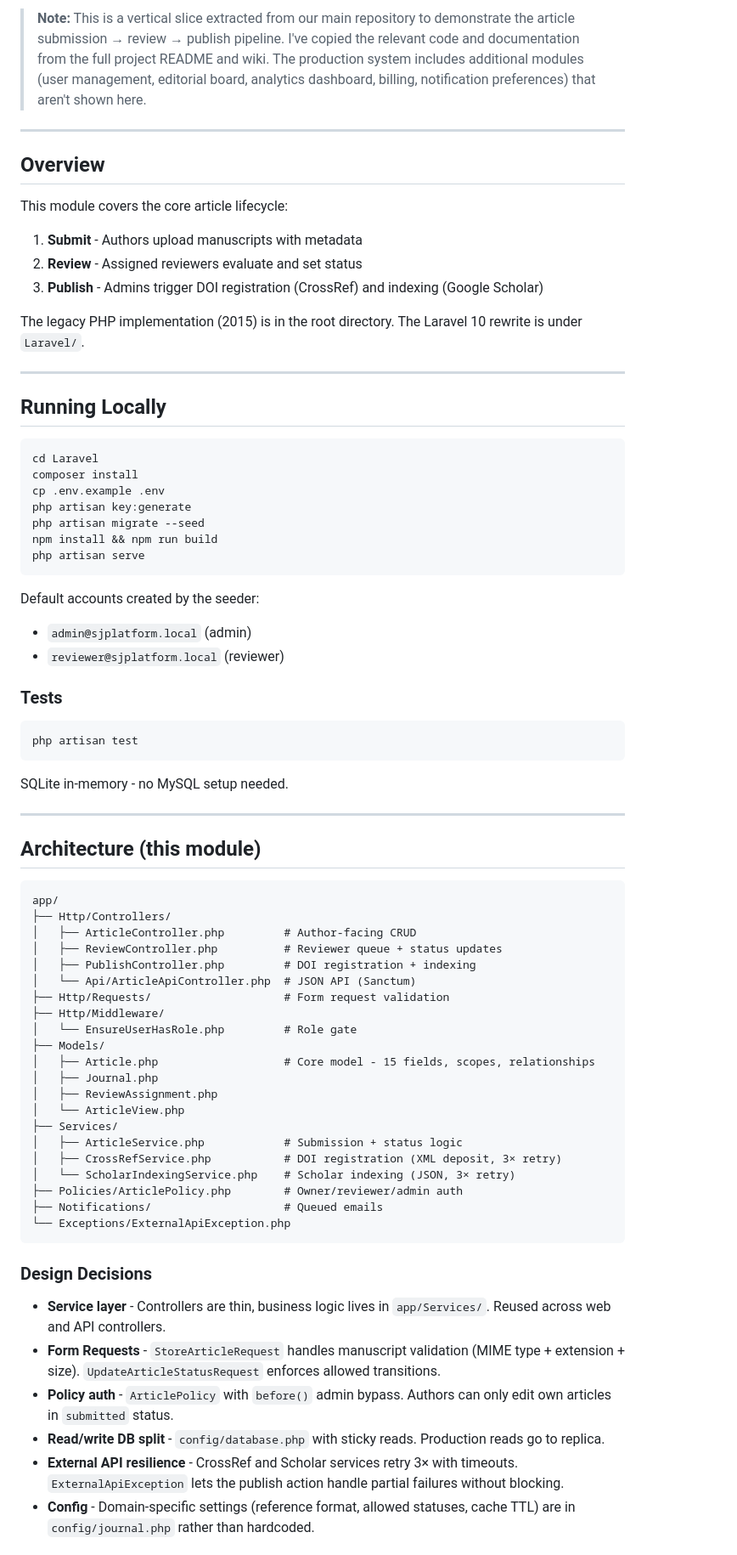
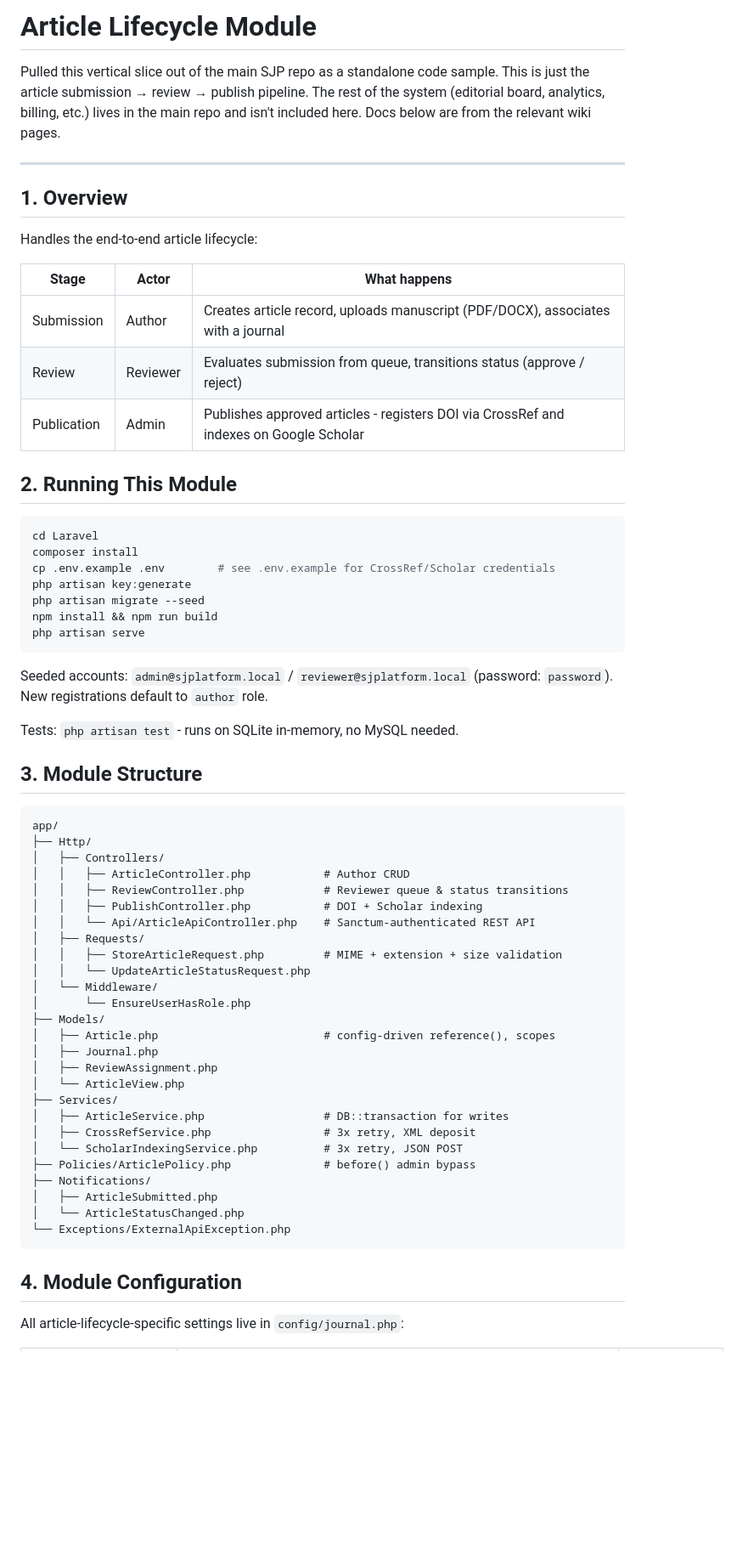
Before and after one commit to Sam12355/international_award, a Markdown page: Laravel/README.md, the part around one of its changes. Shown at 85% size. Rendered like a GitHub page; blank space fills up the shorter version.

Commit message:
docs: add README for extracted article lifecycle module

````diff
--- a/Laravel/README.md
+++ b/Laravel/README.md
@@ -2,78 +2,68 @@
 
-> **Note:** This is a vertical slice extracted from our main repository to demonstrate the article submission → review → publish pipeline. I've copied the relevant code and documentation from the full project README and wiki. The production system includes additional modules (user management, editorial board, analytics dashboard, billing, notification preferences) that aren't shown here.
+# Article Lifecycle Module
+
+Pulled this vertical slice out of the main SJP repo as a standalone code sample. This is just the article submission → review → publish pipeline. The rest of the system (editorial board, analytics, billing, etc.) lives in the main repo and isn't included here. Docs below are from the relevant wiki pages.
 
 ---
 
-## Overview
+## 1. Overview
 
-This module covers the core article lifecycle:
+Handles the end-to-end article lifecycle:
 
-1. **Submit** - Authors upload manuscripts with metadata
-2. **Review** - Assigned reviewers evaluate and set status
-3. **Publish** - Admins trigger DOI registration (CrossRef) and indexing (Google Scholar)
+| Stage | Actor | What happens |
+|-------|-------|--------------|
+| Submission | Author | Creates article record, uploads manuscript (PDF/DOCX), associates with a journal |
+| Review | Reviewer | Evaluates submission from queue, transitions status (approve / reject) |
+| Publication | Admin | Publishes approved articles - registers DOI via CrossRef and indexes on Google Scholar |
 
-The legacy PHP implementation (2015) is in the root directory. The Laravel 10 rewrite is under `Laravel/`.
-
----
-
-## Running Locally
+## 2. Running This Module
 
 ```bash
 cd Laravel
 composer install
-cp .env.example .env
+cp .env.example .env        # see .env.example for CrossRef/Scholar credentials
 php artisan key:generate
 php artisan migrate --seed
 npm install && npm run build
 php artisan serve
 ```
 
-Default accounts created by the seeder:
-- `admin@sjplatform.local` (admin)
-- `reviewer@sjplatform.local` (reviewer)
+Seeded accounts: `admin@sjplatform.local` / `reviewer@sjplatform.local` (password: `password`). New registrations default to `author` role.
 
-### Tests
+Tests: `php artisan test` - runs on SQLite in-memory, no MySQL needed.
 
-```bash
-php artisan test
-```
-
-SQLite in-memory - no MySQL setup needed.
-
----
-
-## Architecture (this module)
+## 3. Module Structure
 
 ```
 app/
-├── Http/Controllers/
-│   ├── ArticleController.php         # Author-facing CRUD
-│   ├── ReviewController.php          # Reviewer queue + status updates
-│   ├── PublishController.php         # DOI registration + indexing
-│   └── Api/ArticleApiController.php  # JSON API (Sanctum)
-├── Http/Requests/                    # Form request validation
-├── Http/Middleware/
-│   └── EnsureUserHasRole.php         # Role gate
+├── Http/
+│   ├── Controllers/
+│   │   ├── ArticleController.php           # Author CRUD
+│   │   ├── ReviewController.php            # Reviewer queue & status transitions
+│   │   ├── PublishController.php           # DOI + Scholar indexing
+│   │   └── Api/ArticleApiController.php    # Sanctum-authenticated REST API
+│   ├── Requests/
+│   │   ├── StoreArticleRequest.php         # MIME + extension + size validation
+│   │   └── UpdateArticleStatusRequest.php
+│   └── Middleware/
+│       └── EnsureUserHasRole.php
 ├── Models/
-│   ├── Article.php                   # Core model - 15 fields, scopes, relationships
+│   ├── Article.php                         # config-driven reference(), scopes
 │   ├── Journal.php
 │   ├── ReviewAssignment.php
 │   └── ArticleView.php
 ├── Services/
-│   ├── ArticleService.php            # Submission + status logic
-│   ├── CrossRefService.php           # DOI registration (XML deposit, 3× retry)
-│   └── ScholarIndexingService.php    # Scholar indexing (JSON, 3× retry)
-├── Policies/ArticlePolicy.php        # Owner/reviewer/admin auth
-├── Notifications/                    # Queued emails
+│   ├── ArticleService.php                  # DB::transaction for writes
+│   ├── CrossRefService.php                 # 3x retry, XML deposit
+│   └── ScholarIndexingService.php          # 3x retry, JSON POST
+├── Policies/ArticlePolicy.php              # before() admin bypass
+├── Notifications/
+│   ├── ArticleSubmitted.php
+│   └── ArticleStatusChanged.php
 └── Exceptions/ExternalApiException.php
 ```
 
-### Design Decisions
+## 4. Module Configuration
 
-- **Service layer** - Controllers are thin, business logic lives in `app/Services/`. Reused across web and API controllers.
-- **Form Requests** - `StoreArticleRequest` handles manuscript validation (MIME type + extension + size). `UpdateArticleStatusRequest` enforces allowed transitions.
-- **Policy auth** - `ArticlePolicy` with `before()` admin bypass. Authors can only edit own articles in `submitted` status.
-- **Read/write DB split** - `config/database.php` with sticky reads. Production reads go to replica.
-- **External API resilience** - CrossRef and Scholar services retry 3× with timeouts. `ExternalApiException` lets the publish action handle partial failures without blocking.
-- **Config** - Domain-specific settings (reference format, allowed statuses, cache TTL) are in `config/journal.php` rather than hardcoded.
+All article-lifecycle-specific settings live in `config/journal.php`:
 
````
Also changed, not shown: other parts of Laravel/README.md (+40 -25 lines).
